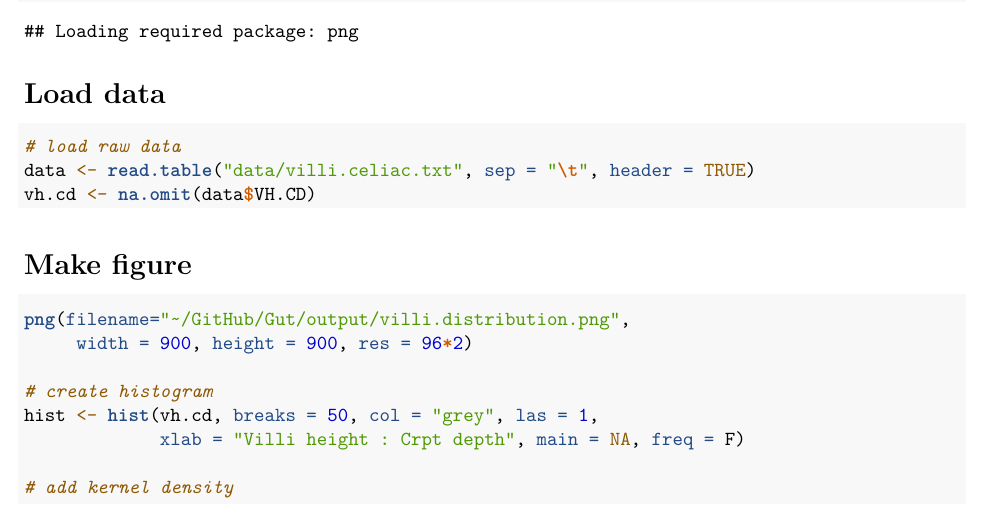
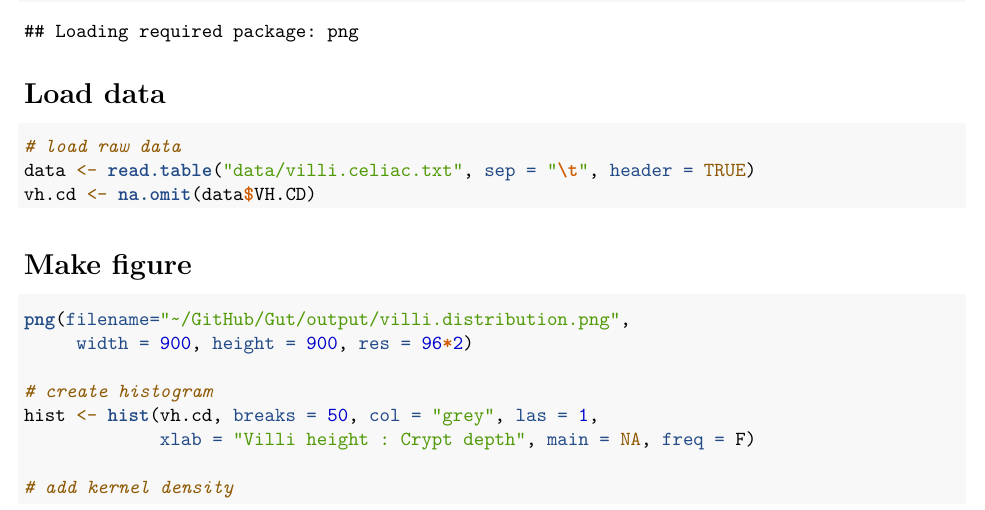
Before and after one commit to LennonLab/Gut, an R Markdown document (code/villi.distribution.Rmd): part of page 1 of 2, cut so that both start at the same text. Rendered offline with R 4.5, knitr and Pandoc, then LaTeX, with nearby package versions.

Commit message:
fixed typo

```diff
--- a/code/villi.distribution.Rmd
+++ b/code/villi.distribution.Rmd
@@ -37,7 +37,7 @@ png(filename="~/GitHub/Gut/output/villi.distribution.png",
 
 # create histogram
 hist <- hist(vh.cd, breaks = 50, col = "grey", las = 1,
-             xlab = "Villi height : Crpt depth", main = NA, freq = F)
+             xlab = "Villi height : Crypt depth", main = NA, freq = F)
 
 # add kernel density
 lines(density(vh.cd, adjust = 2), col = "red", lwd = 1.5)
```
Also changed, not shown: output/villi.distribution.png.
